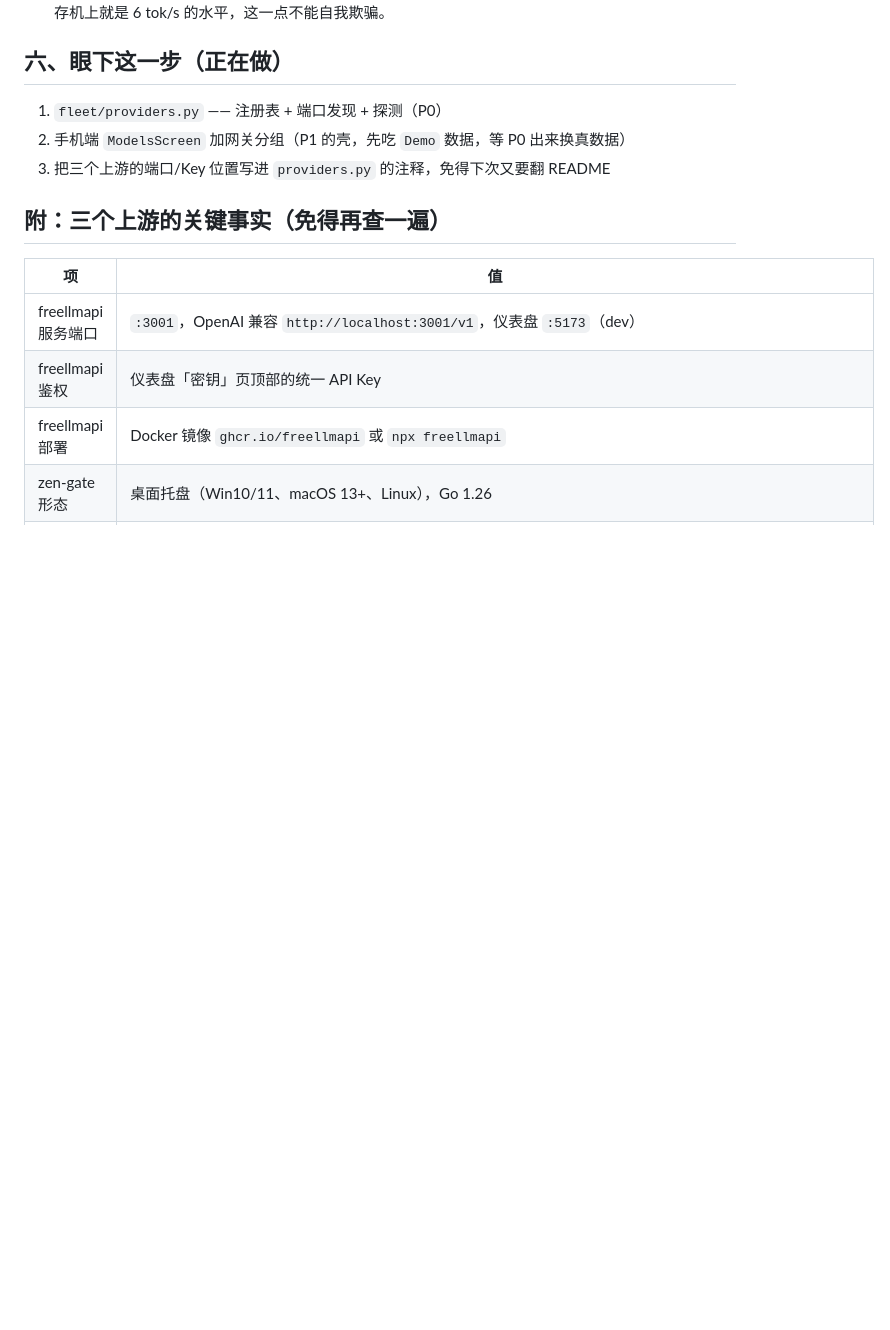
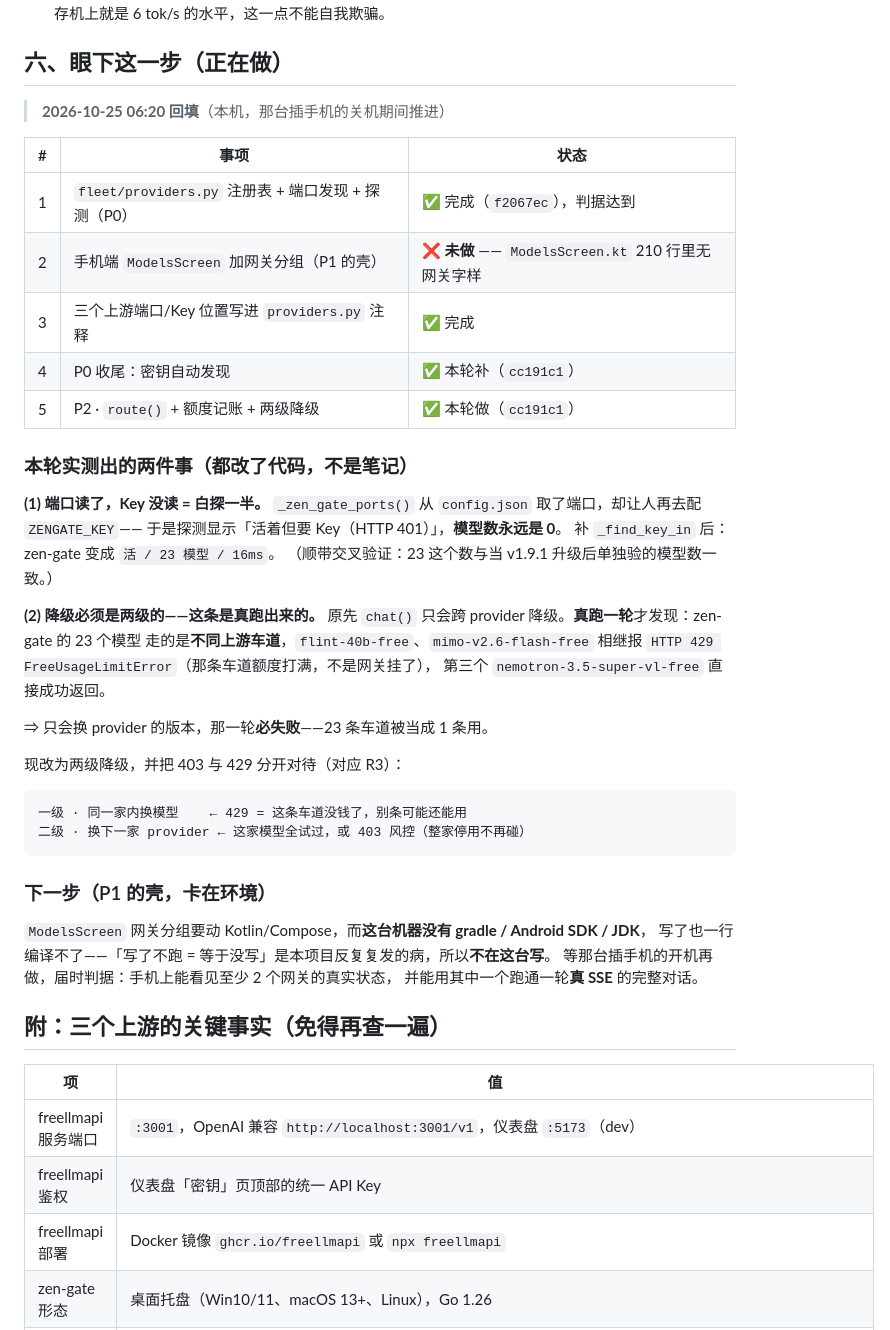
Before and after one commit to ghshhf/skynet-fleet, a Markdown page: docs/计划书_手机端与网络层融合_2026-10-25.md, the part around the change. Rendered like a GitHub page; blank space fills up the shorter version.

Commit message:
docs(计划书): 回填 §六 进度 + 记两级降级实测
- P0 完成 / P1 的壳未做（ModelsScreen.kt 无网关分组）/ P0 收尾与 P2 本轮完成
- 记两条实测：① 端口读了 Key 没读 ⇒ 模型数永远 0，补 _find_key_in 后 23 模型
  ② 降级必须两级：23 个模型走不同上游车道，429 是单条车道额度打满不是网关挂，
     只会换 provider 的版本那一轮必失败
- 下一步 P1 卡在环境：本机无 gradle/Android SDK/JDK，写了编译不了，
  按「写了不跑=等于没写」不在本机写，等插手机那台开机

````diff
--- a/docs/计划书_手机端与网络层融合_2026-10-25.md
+++ b/docs/计划书_手机端与网络层融合_2026-10-25.md
@@ -270,9 +270,45 @@ zen-gate 明说「免费池提示词可能被上游记录，别交机密内容
 
 ## 六、眼下这一步（正在做）
 
-1. `fleet/providers.py` —— 注册表 + 端口发现 + 探测（P0）
-2. 手机端 `ModelsScreen` 加网关分组（P1 的壳，先吃 `Demo` 数据，等 P0 出来换真数据）
-3. 把三个上游的端口/Key 位置写进 `providers.py` 的注释，免得下次又要翻 README
+> **2026-10-25 06:20 回填**（本机，那台插手机的关机期间推进）
+
+| # | 事项 | 状态 |
+|---|---|---|
+| 1 | `fleet/providers.py` 注册表 + 端口发现 + 探测（P0） | ✅ 完成（`f2067ec`），判据达到 |
+| 2 | 手机端 `ModelsScreen` 加网关分组（P1 的壳） | ❌ **未做** —— `ModelsScreen.kt` 210 行里无网关字样 |
+| 3 | 三个上游端口/Key 位置写进 `providers.py` 注释 | ✅ 完成 |
+| 4 | P0 收尾：密钥自动发现 | ✅ 本轮补（`cc191c1`） |
+| 5 | P2 · `route()` + 额度记账 + 两级降级 | ✅ 本轮做（`cc191c1`） |
+
+### 本轮实测出的两件事（都改了代码，不是笔记）
+
+**(1) 端口读了，Key 没读 = 白探一半。**
+`_zen_gate_ports()` 从 `config.json` 取了端口，却让人再去配 `ZENGATE_KEY`——
+于是探测显示「活着但要 Key（HTTP 401）」，**模型数永远是 0**。
+补 `_find_key_in` 后：zen-gate 变成 `活 / 23 模型 / 16ms`。
+（顺带交叉验证：23 这个数与当 v1.9.1 升级后单独验的模型数一致。）
+
+**(2) 降级必须是两级的——这条是真跑出来的。**
+原先 `chat()` 只会跨 provider 降级。**真跑一轮**才发现：zen-gate 的 23 个模型
+走的是**不同上游车道**，`flint-40b-free`、`mimo-v2.6-flash-free` 相继报
+`HTTP 429 FreeUsageLimitError`（那条车道额度打满，不是网关挂了），
+第三个 `nemotron-3.5-super-vl-free` 直接成功返回。
+
+⇒ 只会换 provider 的版本，那一轮**必失败**——23 条车道被当成 1 条用。
+
+现改为两级降级，并把 403 与 429 分开对待（对应 R3）：
+
+```
+一级 · 同一家内换模型    ← 429 = 这条车道没钱了，别条可能还能用
+二级 · 换下一家 provider ← 这家模型全试过，或 403 风控（整家停用不再碰）
+```
+
+### 下一步（P1 的壳，卡在环境）
+
+`ModelsScreen` 网关分组要动 Kotlin/Compose，而**这台机器没有 gradle / Android SDK / JDK**，
+写了也一行编译不了——「写了不跑 = 等于没写」是本项目反复复发的病，所以**不在这台写**。
+等那台插手机的开机再做，届时判据：手机上能看见至少 2 个网关的真实状态，
+并能用其中一个跑通一轮**真 SSE** 的完整对话。
 
 ## 附：三个上游的关键事实（免得再查一遍）
 
````
